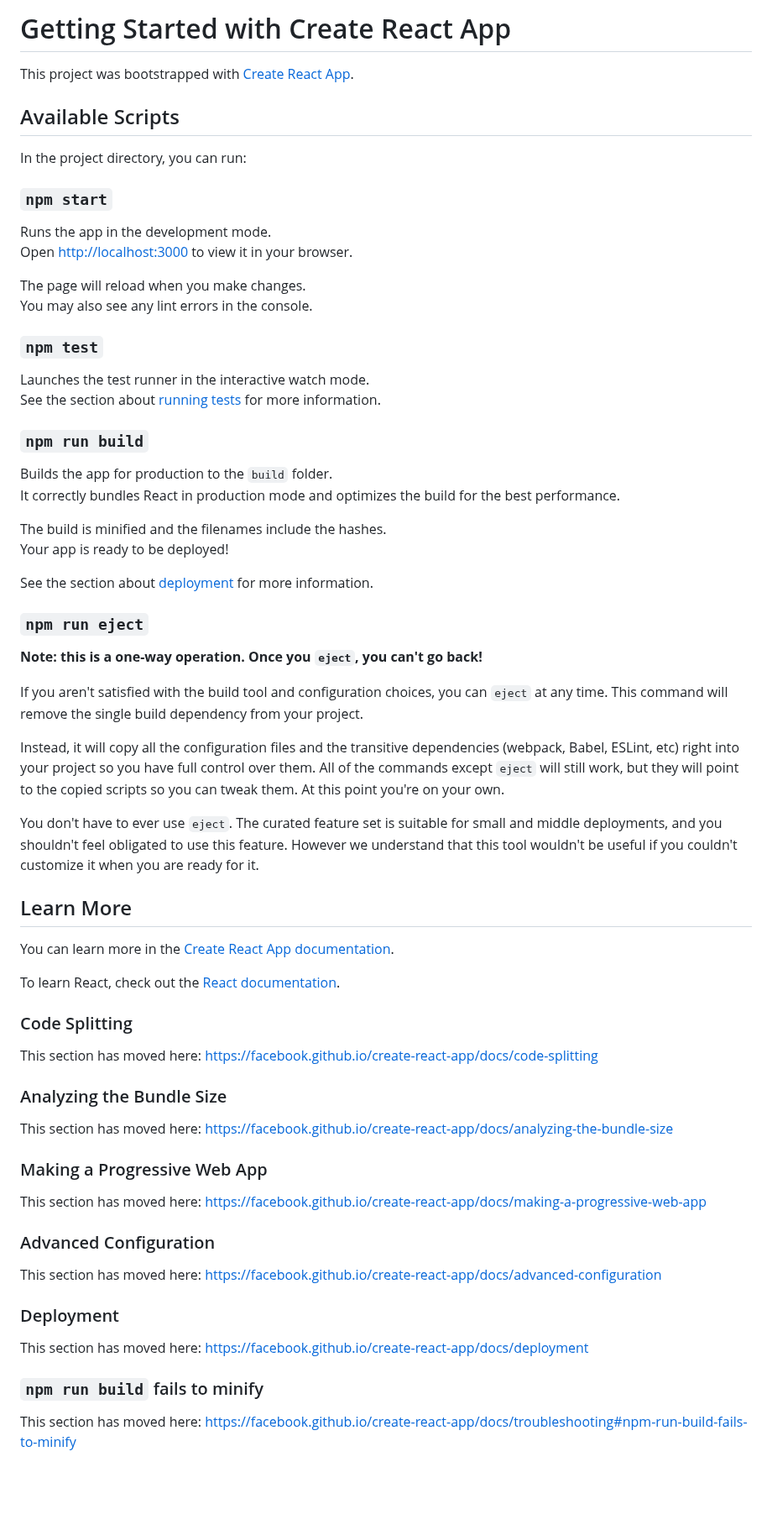
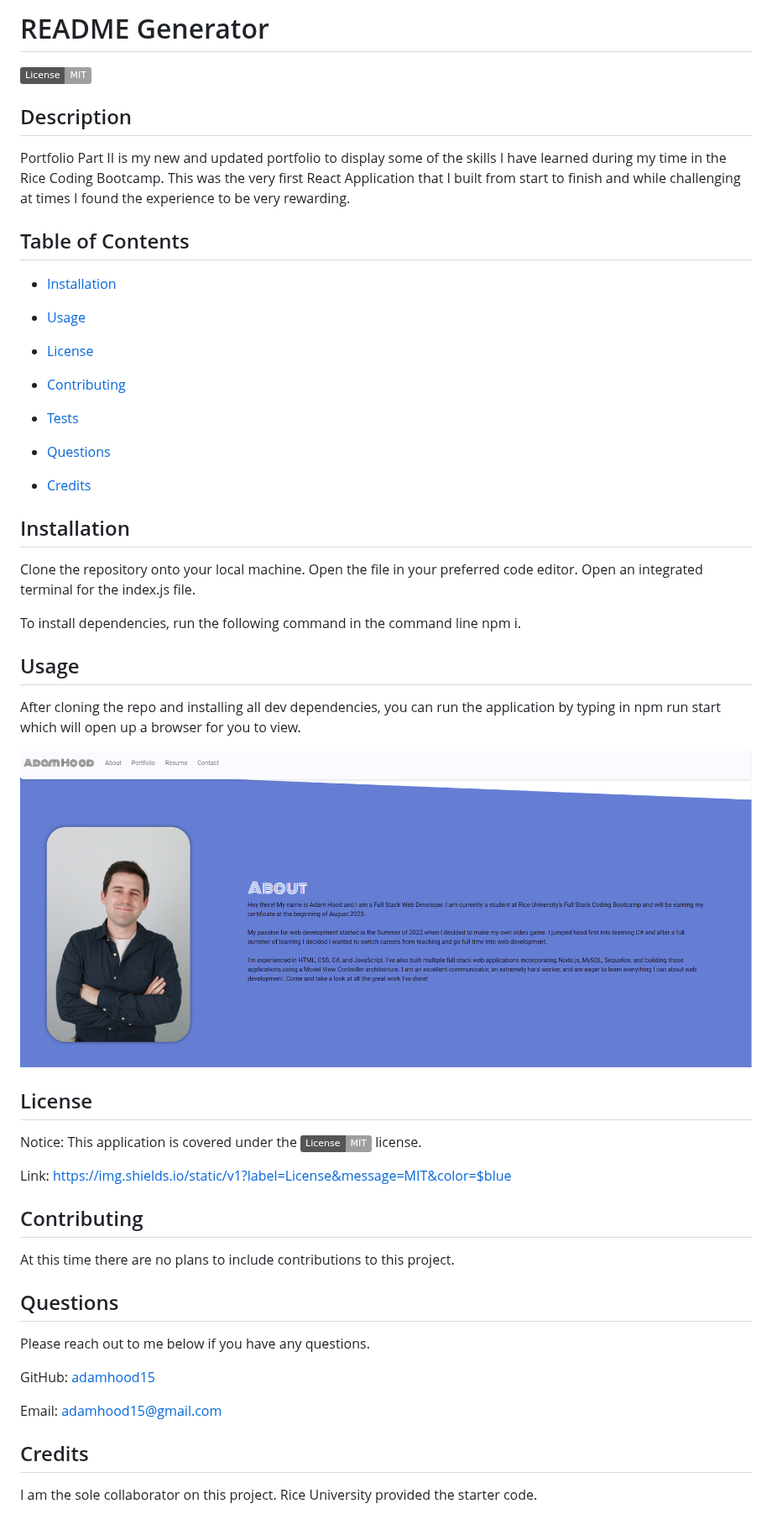
Before and after one commit to adamhood15/portfolio-part-II, a Markdown page: README.md, the part around the change. Shown at 84% size. Drawn GitHub-style; pictures changed too: assets/screenshot.png (added); badges without logos; blank space fills up the shorter version.

```diff
--- a/README.md
+++ b/README.md
@@ -1,70 +1,54 @@
-# Getting Started with Create React App
+# README Generator
+  ![license](https://img.shields.io/static/v1?label=License&message=MIT&color=$blue)
+  ## Description
+  Portfolio Part II is my new and updated portfolio to display some of the skills I have learned during my time in the Rice Coding Bootcamp. This was the very first React Application that I built from start to finish and while challenging at times I found the experience to be very rewarding.
+  <font size='2'>
 
-This project was bootstrapped with [Create React App](https://github.com/facebook/create-react-app).
+  ## Table of Contents
+  * [Installation](#installation)
 
-## Available Scripts
+  * [Usage](#usage)
 
-In the project directory, you can run:
+  * [License](#license)
 
-### `npm start`
+  * [Contributing](#contributing)
 
-Runs the app in the development mode.\
-Open [http://localhost:3000](http://localhost:3000) to view it in your browser.
+  * [Tests](#tests)
 
-The page will reload when you make changes.\
-You may also see any lint errors in the console.
+  * [Questions](#questions)
 
-### `npm test`
+  * [Credits](#credits)
 
-Launches the test runner in the interactive watch mode.\
-See the section about [running tests](https://facebook.github.io/create-react-app/docs/running-tests) for more information.
+  </font>
 
-### `npm run build`
+  ## Installation
+  Clone the repository onto your local machine. Open the file in your preferred code editor. Open an integrated terminal for the index.js file.
 
-Builds the app for production to the `build` folder.\
-It correctly bundles React in production mode and optimizes the build for the best performance.
+  To install dependencies, run the following command in the command line npm i.
 
-The build is minified and the filenames include the hashes.\
-Your app is ready to be deployed!
+  ## Usage
+  After cloning the repo and installing all dev dependencies, you can run the application by typing in npm run start which will open up a browser for you to view.
 
-See the section about [deployment](https://facebook.github.io/create-react-app/docs/deployment) for more information.
 
-### `npm run eject`
+  ![screenshot of application](./assets/screenshot.png)
 
-**Note: this is a one-way operation. Once you `eject`, you can't go back!**
 
-If you aren't satisfied with the build tool and configuration choices, you can `eject` at any time. This command will remove the single build dependency from your project.
+  ## License
+  Notice: This application is covered under the ![license](https://img.shields.io/static/v1?label=License&message=MIT&color=$blue) license.
 
-Instead, it will copy all the configuration files and the transitive dependencies (webpack, Babel, ESLint, etc) right into your project so you have full control over them. All of the commands except `eject` will still work, but they will point to the copied scripts so you can tweak them. At this point you're on your own.
+  Link: https://img.shields.io/static/v1?label=License&message=MIT&color=$blue
 
-You don't have to ever use `eject`. The curated feature set is suitable for small and middle deployments, and you shouldn't feel obligated to use this feature. However we understand that this tool wouldn't be useful if you couldn't customize it when you are ready for it.
+  ## Contributing
+  At this time there are no plans to include contributions to this project.
 
-## Learn More
 
-You can learn more in the [Create React App documentation](https://facebook.github.io/create-react-app/docs/getting-started).
+  ## Questions
+  Please reach out to me below if you have any questions.
 
-To learn React, check out the [React documentation](https://reactjs.org/).
 
-### Code Splitting
+  GitHub: [adamhood15](https://github.com/adamhood15)
 
-This section has moved here: [https://facebook.github.io/create-react-app/docs/code-splitting](https://facebook.github.io/create-react-app/docs/code-splitting)
+  Email: adamhood15@gmail.com
 
-### Analyzing the Bundle Size
-
-This section has moved here: [https://facebook.github.io/create-react-app/docs/analyzing-the-bundle-size](https://facebook.github.io/create-react-app/docs/analyzing-the-bundle-size)
-
-### Making a Progressive Web App
-
-This section has moved here: [https://facebook.github.io/create-react-app/docs/making-a-progressive-web-app](https://facebook.github.io/create-react-app/docs/making-a-progressive-web-app)
-
-### Advanced Configuration
-
-This section has moved here: [https://facebook.github.io/create-react-app/docs/advanced-configuration](https://facebook.github.io/create-react-app/docs/advanced-configuration)
-
-### Deployment
-
-This section has moved here: [https://facebook.github.io/create-react-app/docs/deployment](https://facebook.github.io/create-react-app/docs/deployment)
-
-### `npm run build` fails to minify
-
-This section has moved here: [https://facebook.github.io/create-react-app/docs/troubleshooting#npm-run-build-fails-to-minify](https://facebook.github.io/create-react-app/docs/troubleshooting#npm-run-build-fails-to-minify)
+  ## Credits
+  I am the sole collaborator on this project. Rice University provided the starter code.
```
